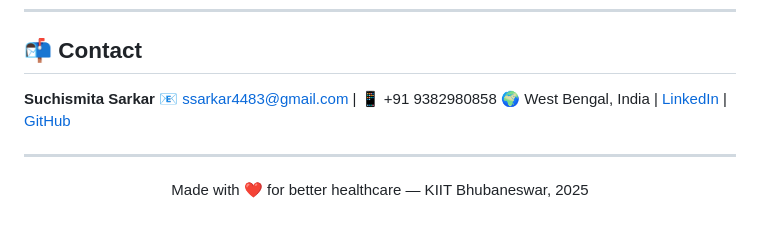
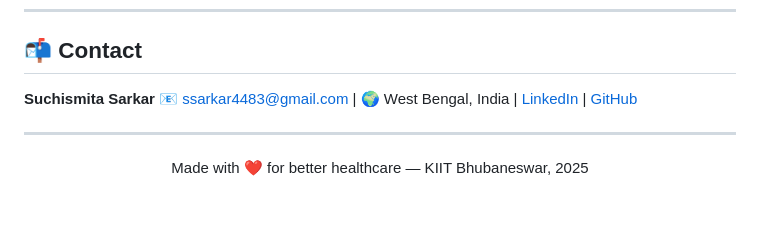
Before and after one commit to suchismittaa/Cardiovascular-Impact-of-Viral-Infection-Prediction, a Markdown page: README.md, the part around the change. GitHub-like rendering.

Commit message:
Update contact information in README

```diff
--- a/README.md
+++ b/README.md
@@ -160,7 +160,7 @@ jupyter notebook Research_Paper.ipynb
 ## 📬 Contact
 
 **Suchismita Sarkar**
-📧 ssarkar4483@gmail.com | 📱 +91 9382980858
+📧 ssarkar4483@gmail.com |
 🌍 West Bengal, India | [LinkedIn](#) | [GitHub](https://github.com/suchismittaa)
 
 ---
```
